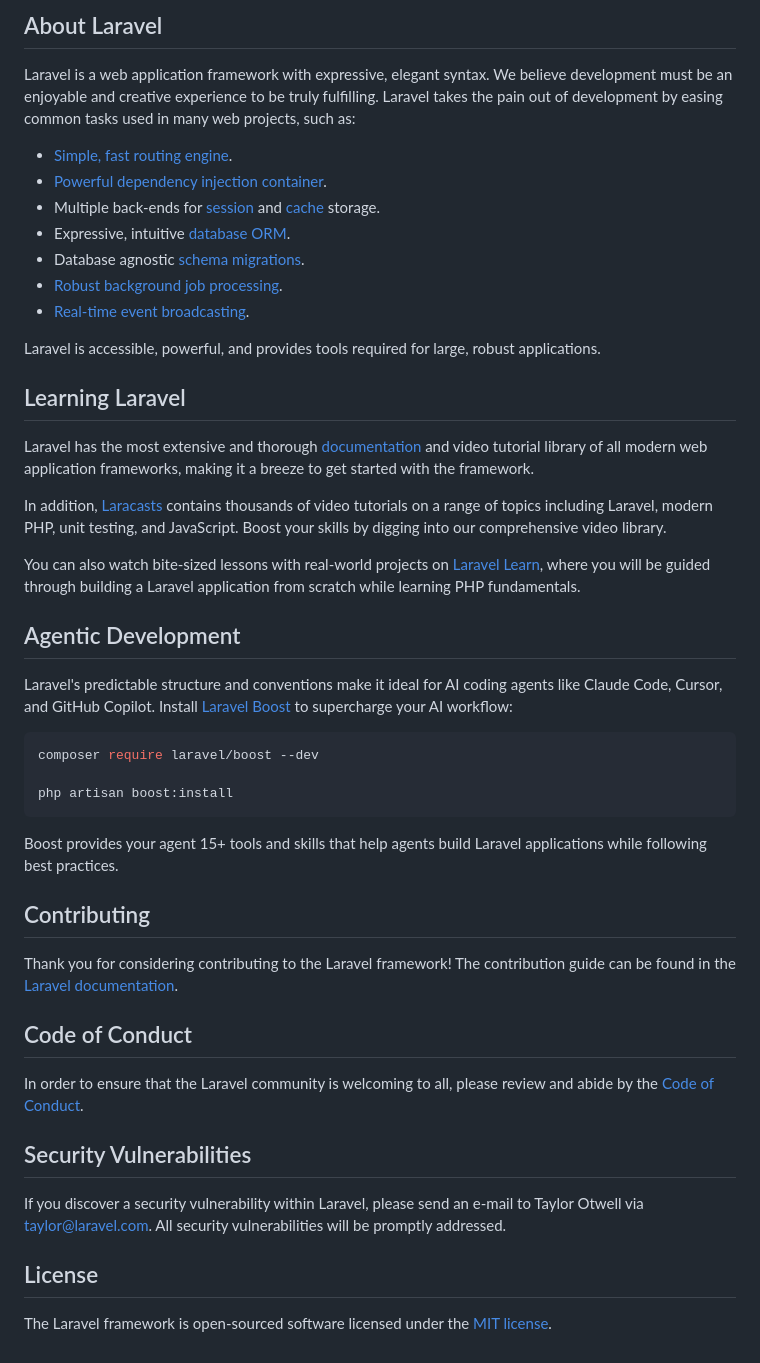
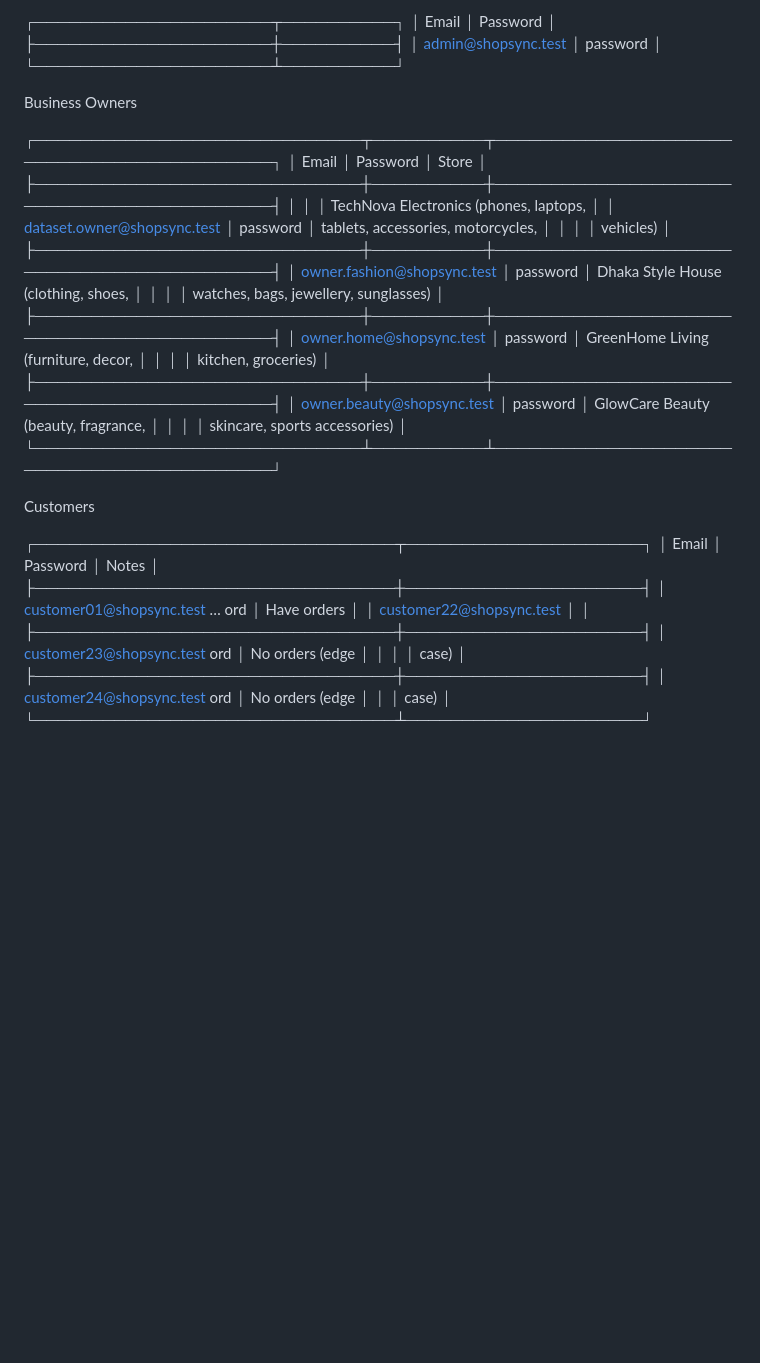
Before and after one commit to jahinhasan/shopsync-a-web-development-project, a Markdown page: README.md, the part around one of its changes. Rendered like a GitHub page; blank space fills up the shorter version.

Commit message:
Add demo credentials and user role sections
Updated README to include demo credentials and user roles.

````diff
--- a/README.md
+++ b/README.md
@@ -9,50 +4,40 @@
 
-## About Laravel
+┌─────────────────────┬──────────┐
+│        Email        │ Password │
+├─────────────────────┼──────────┤
+│ admin@shopsync.test │ password │
+└─────────────────────┴──────────┘
 
-Laravel is a web application framework with expressive, elegant syntax. We believe development must be an enjoyable and creative experience to be truly fulfilling. Laravel takes the pain out of development by easing common tasks used in many web projects, such as:
+Business Owners
 
-- [Simple, fast routing engine](https://laravel.com/docs/routing).
-- [Powerful dependency injection container](https://laravel.com/docs/container).
-- Multiple back-ends for [session](https://laravel.com/docs/session) and [cache](https://laravel.com/docs/cache) storage.
-- Expressive, intuitive [database ORM](https://laravel.com/docs/eloquent).
-- Database agnostic [schema migrations](https://laravel.com/docs/migrations).
-- [Robust background job processing](https://laravel.com/docs/queues).
-- [Real-time event broadcasting](https://laravel.com/docs/broadcasting).
+┌─────────────────────────────┬──────────┬───────────────────────────────────────────┐
+│            Email            │ Password │                   Store                   │
+├─────────────────────────────┼──────────┼───────────────────────────────────────────┤
+│                             │          │ TechNova Electronics (phones, laptops,    │
+│ dataset.owner@shopsync.test │ password │ tablets, accessories, motorcycles,        │
+│                             │          │ vehicles)                                 │
+├─────────────────────────────┼──────────┼───────────────────────────────────────────┤
+│ owner.fashion@shopsync.test │ password │ Dhaka Style House (clothing, shoes,       │
+│                             │          │ watches, bags, jewellery, sunglasses)     │
+├─────────────────────────────┼──────────┼───────────────────────────────────────────┤
+│ owner.home@shopsync.test    │ password │ GreenHome Living (furniture, decor,       │
+│                             │          │ kitchen, groceries)                       │
+├─────────────────────────────┼──────────┼───────────────────────────────────────────┤
+│ owner.beauty@shopsync.test  │ password │ GlowCare Beauty (beauty, fragrance,       │
+│                             │          │ skincare, sports accessories)             │
+└─────────────────────────────┴──────────┴───────────────────────────────────────────┘
 
-Laravel is accessible, powerful, and provides tools required for large, robust applications.
+Customers
 
-## Learning Laravel
-
-Laravel has the most extensive and thorough [documentation](https://laravel.com/docs) and video tutorial library of all modern web application frameworks, making it a breeze to get started with the framework.
-
-In addition, [Laracasts](https://laracasts.com) contains thousands of video tutorials on a range of topics including Laravel, modern PHP, unit testing, and JavaScript. Boost your skills by digging into our comprehensive video library.
-
-You can also watch bite-sized lessons with real-world projects on [Laravel Learn](https://laravel.com/learn), where you will be guided through building a Laravel application from scratch while learning PHP fundamentals.
-
-## Agentic Development
-
-Laravel's predictable structure and conventions make it ideal for AI coding agents like Claude Code, Cursor, and GitHub Copilot. Install [Laravel Boost](https://laravel.com/docs/ai) to supercharge your AI workflow:
-
-```bash
-composer require laravel/boost --dev
-
-php artisan boost:install
-```
-
-Boost provides your agent 15+ tools and skills that help agents build Laravel applications while following best practices.
-
-## Contributing
-
-Thank you for considering contributing to the Laravel framework! The contribution guide can be found in the [Laravel documentation](https://laravel.com/docs/contributions).
-
-## Code of Conduct
-
-In order to ensure that the Laravel community is welcoming to all, please review and abide by the [Code of Conduct](https://laravel.com/docs/contributions#code-of-conduct).
-
-## Security Vulnerabilities
-
-If you discover a security vulnerability within Laravel, please send an e-mail to Taylor Otwell via [taylor@laravel.com](mailto:taylor@laravel.com). All security vulnerabilities will be promptly addressed.
-
-## License
-
-The Laravel framework is open-sourced software licensed under the [MIT license](https://opensource.org/licenses/MIT).
+┌────────────────────────────────┬─────────────────────┐
+│                      Email                       │ Password │        Notes        │
+├────────────────────────────────┼─────────────────────┤
+│ customer01@shopsync.test … ord │ Have orders         │
+│ customer22@shopsync.test       │                     │
+├────────────────────────────────┼─────────────────────┤
+│ customer23@shopsync.test   ord │ No orders (edge     │
+│                                                  │          │ case)               │
+├────────────────────────────────┼─────────────────────┤
+│ customer24@shopsync.test   ord │ No orders (edge     │
+│                                │ case)               │
+└────────────────────────────────┴─────────────────────┘
````
Also changed, not shown: other parts of README.md (+2 -7 lines).
